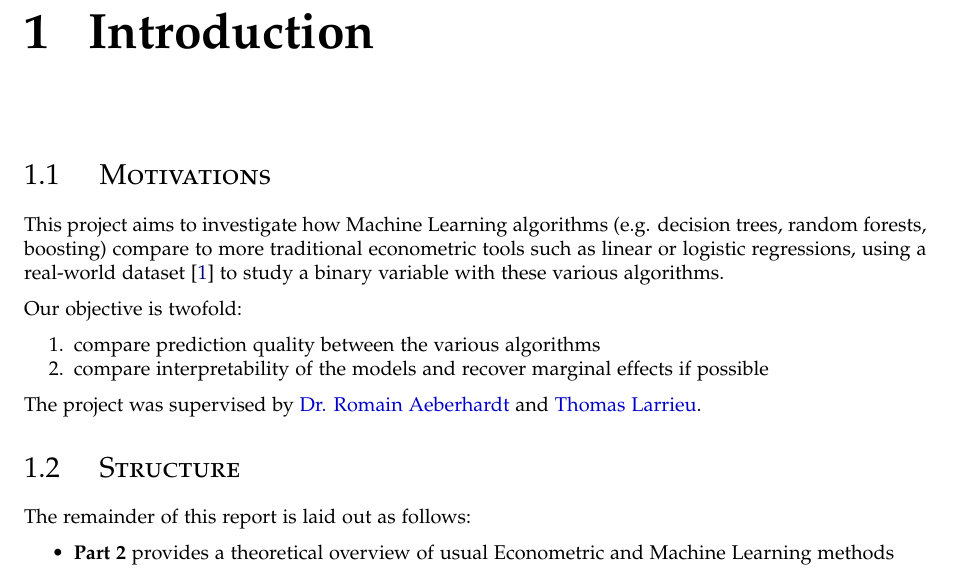
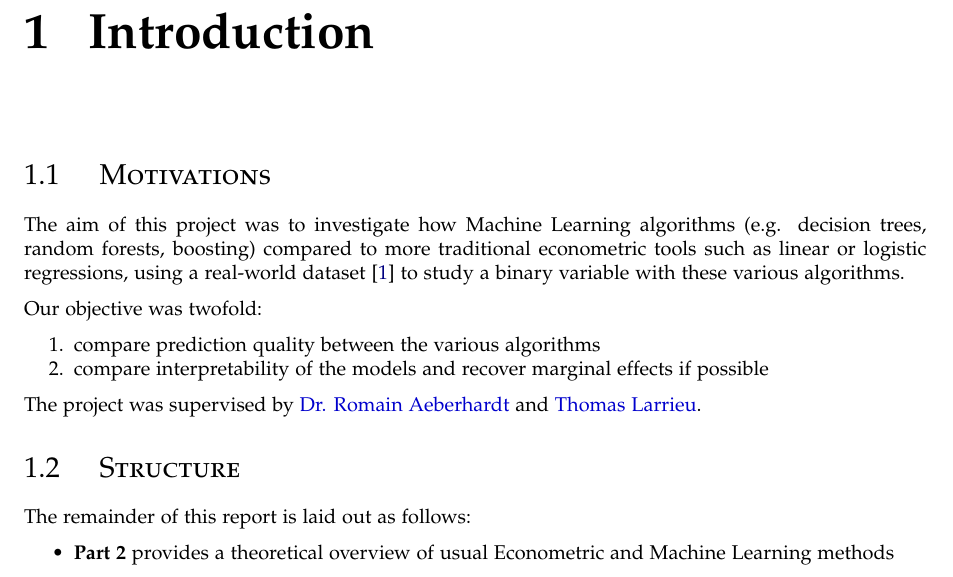
Before and after one commit to ncocacola/econml, a LaTeX thesis (report/final.tex, which reads report/final/introduction-conclusion/introduction.tex): part of page 5 of 30, cut so that both start at the same text. Compiled offline with XeLaTeX.

Commit message:
Fixed 'introduction' grammar.

```diff
--- a/report/final/introduction-conclusion/introduction.tex
+++ b/report/final/introduction-conclusion/introduction.tex
@@ -1,19 +1,15 @@
 \chapter{Introduction}
 
 \section{Motivations}
-This project aims to investigate how Machine Learning algorithms (e.g. decision trees, random
-forests, boosting) compare to more traditional econometric tools such as linear or logistic
-regressions, using a real-world dataset \cite{enquete} to study a binary variable with these
-various algorithms.
+The aim of this project was to investigate how Machine Learning algorithms (e.g. decision trees, random forests, boosting) compared to more traditional econometric tools such as linear or logistic regressions, using a real-world dataset \cite{enquete} to study a binary variable with these various algorithms.
 
-Our objective is twofold:
+Our objective was twofold:
 \begin{enumerate}[nosep]
     \item compare prediction quality between the various algorithms
     \item compare interpretability of the models and recover marginal effects if possible
 \end{enumerate}
 
-The project was supervised by \href{http://www.crest.fr/pagesperso.php?user=3045}{Dr. Romain
-Aeberhardt} and \href{http://thomas-larrieu.strikingly.com/}{Thomas Larrieu}.
+The project was supervised by \href{http://www.crest.fr/pagesperso.php?user=3045}{Dr. Romain Aeberhardt} and \href{http://thomas-larrieu.strikingly.com/}{Thomas Larrieu}.
 
 \section{Structure}
 The remainder of this report is laid out as follows:
```
